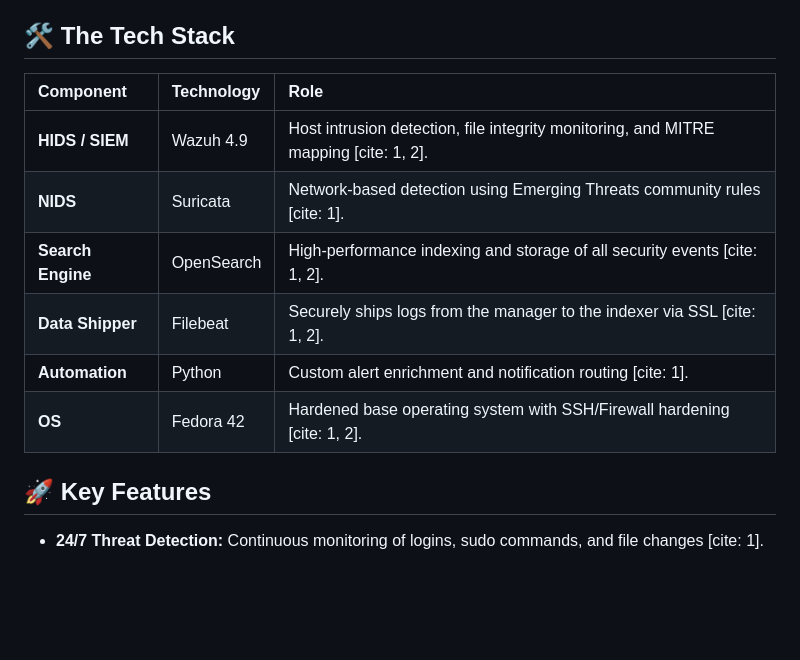
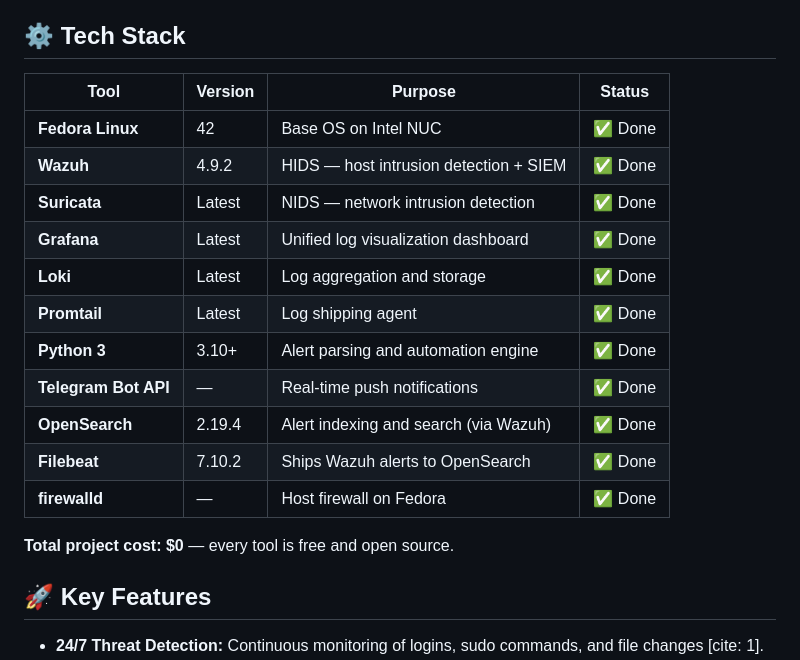
Before and after one commit to kat2120/SOCHomeLab, a Markdown page: README.md, the part around the change. Rendered like a GitHub page; blank space fills up the shorter version.

```diff
--- a/README.md
+++ b/README.md
@@ -18,16 +18,24 @@ The environment consists of a centralized management node and distributed endpoi
 - **Monitored Endpoint (ThinkPad T14):** Fedora 42 workstation running the Wazuh Agent for real-time telemetry [cite: 1, 2].
 - **Alert Engine:** Custom Python engine tailing JSON logs, performing VirusTotal IP reputation lookups, and routing critical alerts to Telegram [cite: 1].
 
-## 🛠️ The Tech Stack
+## ⚙️ Tech Stack
 
-| Component | Technology | Role |
-| :--- | :--- | :--- |
-| **HIDS / SIEM** | Wazuh 4.9 | Host intrusion detection, file integrity monitoring, and MITRE mapping [cite: 1, 2]. |
-| **NIDS** | Suricata | Network-based detection using Emerging Threats community rules [cite: 1]. |
-| **Search Engine** | OpenSearch | High-performance indexing and storage of all security events [cite: 1, 2]. |
-| **Data Shipper** | Filebeat | Securely ships logs from the manager to the indexer via SSL [cite: 1, 2]. |
-| **Automation** | Python | Custom alert enrichment and notification routing [cite: 1]. |
-| **OS** | Fedora 42 | Hardened base operating system with SSH/Firewall hardening [cite: 1, 2]. |
+| Tool | Version | Purpose | Status |
+|------|---------|---------|--------|
+| **Fedora Linux** | 42 | Base OS on Intel NUC | ✅ Done |
+| **Wazuh** | 4.9.2 | HIDS — host intrusion detection + SIEM | ✅ Done |
+| **Suricata** | Latest | NIDS — network intrusion detection | ✅ Done |
+| **Grafana** | Latest | Unified log visualization dashboard | ✅ Done |
+| **Loki** | Latest | Log aggregation and storage | ✅ Done |
+| **Promtail** | Latest | Log shipping agent | ✅ Done |
+| **Python 3** | 3.10+ | Alert parsing and automation engine | ✅ Done |
+| **Telegram Bot API** | — | Real-time push notifications | ✅ Done |
+| **OpenSearch** | 2.19.4 | Alert indexing and search (via Wazuh) | ✅ Done |
+| **Filebeat** | 7.10.2 | Ships Wazuh alerts to OpenSearch | ✅ Done |
+| **firewalld** | — | Host firewall on Fedora | ✅ Done |
+
+**Total project cost: $0** — every tool is free and open source.
+
 
 ## 🚀 Key Features
 
```
